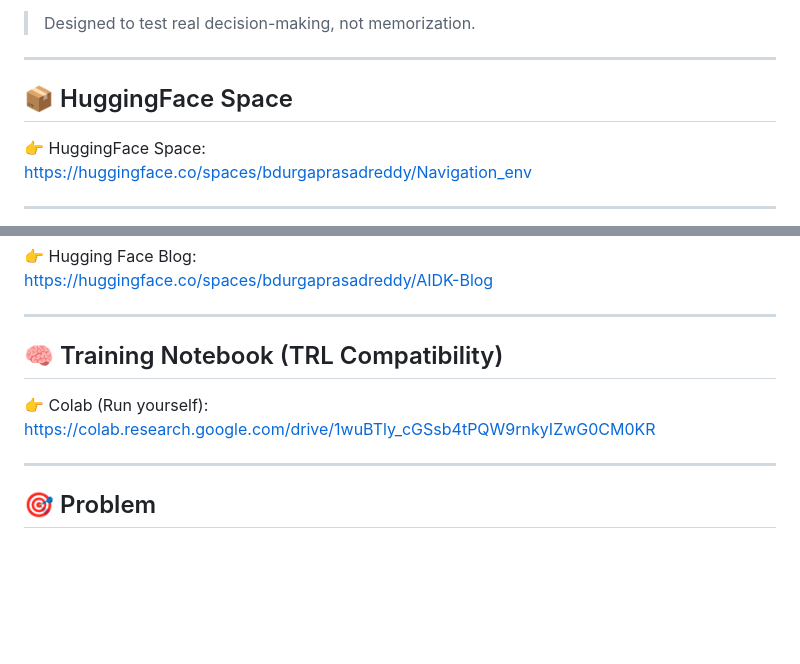
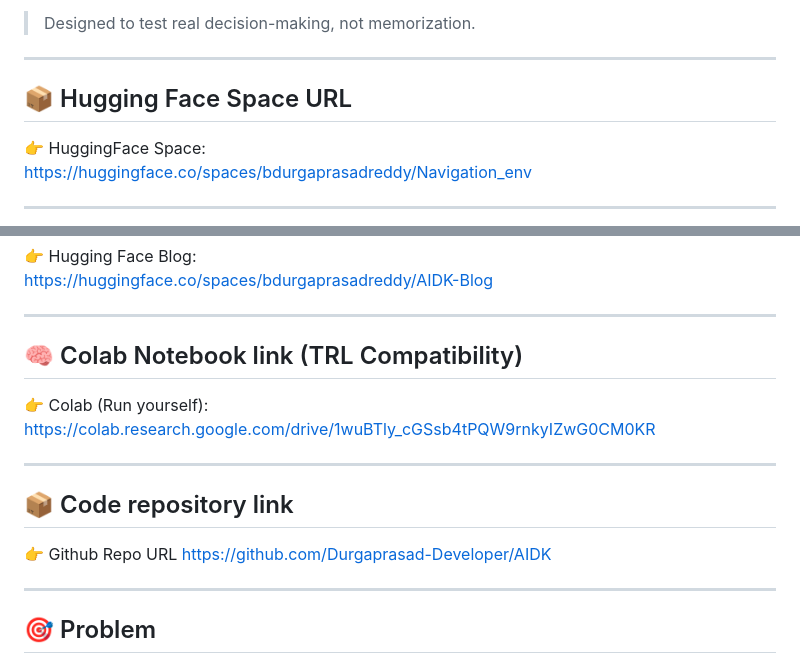
Before and after one commit to Durgaprasad-Developer/AIDK, a Markdown page: README.md, 2 parts joined by grey strips. GitHub-like rendering; blank space fills up the shorter version.

Commit message:
fix: Github Repository

```diff
--- a/README.md
+++ b/README.md
@@ -27,7 +27,7 @@ pinned: false
 
 ---
 
-## 📦 HuggingFace Space
+## 📦 Hugging Face Space URL
 
 👉 HuggingFace Space:
 https://huggingface.co/spaces/bdurgaprasadreddy/Navigation_env
@@ -48,10 +48,17 @@ https://huggingface.co/spaces/bdurgaprasadreddy/AIDK-Blog
 
 ---
 
-## 🧠 Training Notebook (TRL Compatibility)
+## 🧠 Colab Notebook link (TRL Compatibility)
 
 👉 Colab (Run yourself):
 https://colab.research.google.com/drive/1wuBTly_cGSsb4tPQW9rnkyIZwG0CM0KR
+
+---
+
+## 📦 Code repository link
+
+👉 Github Repo URL
+https://github.com/Durgaprasad-Developer/AIDK
 
 ---
 
```
